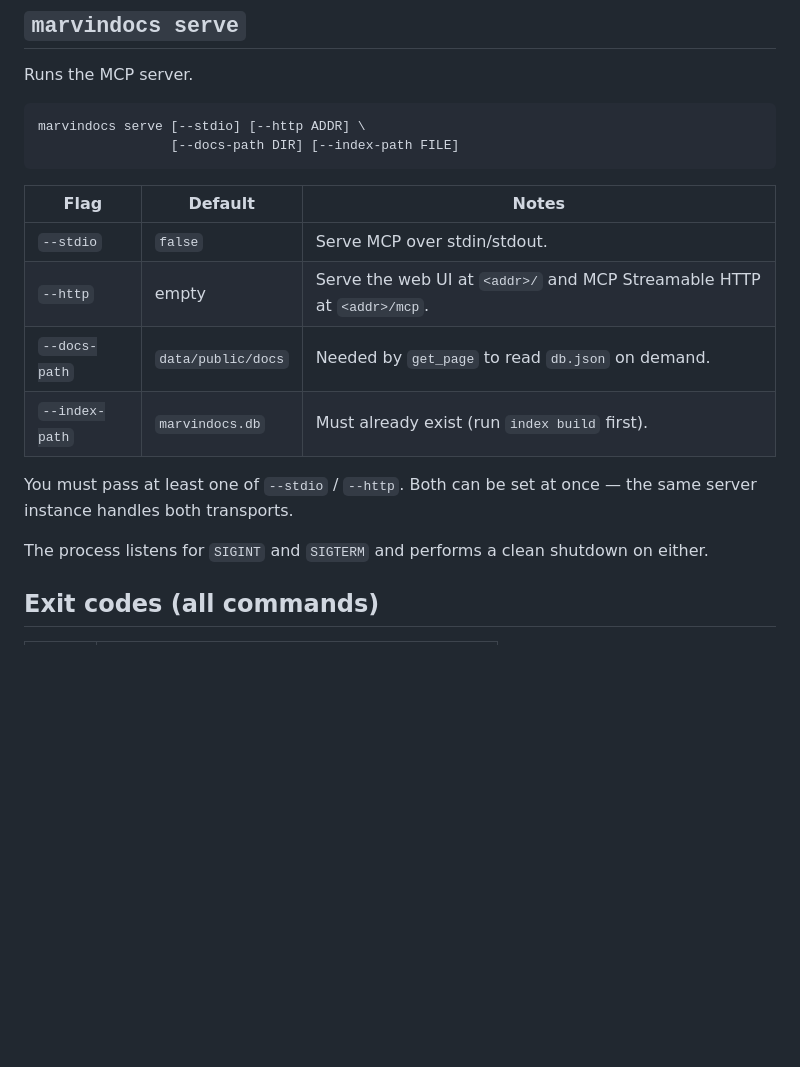
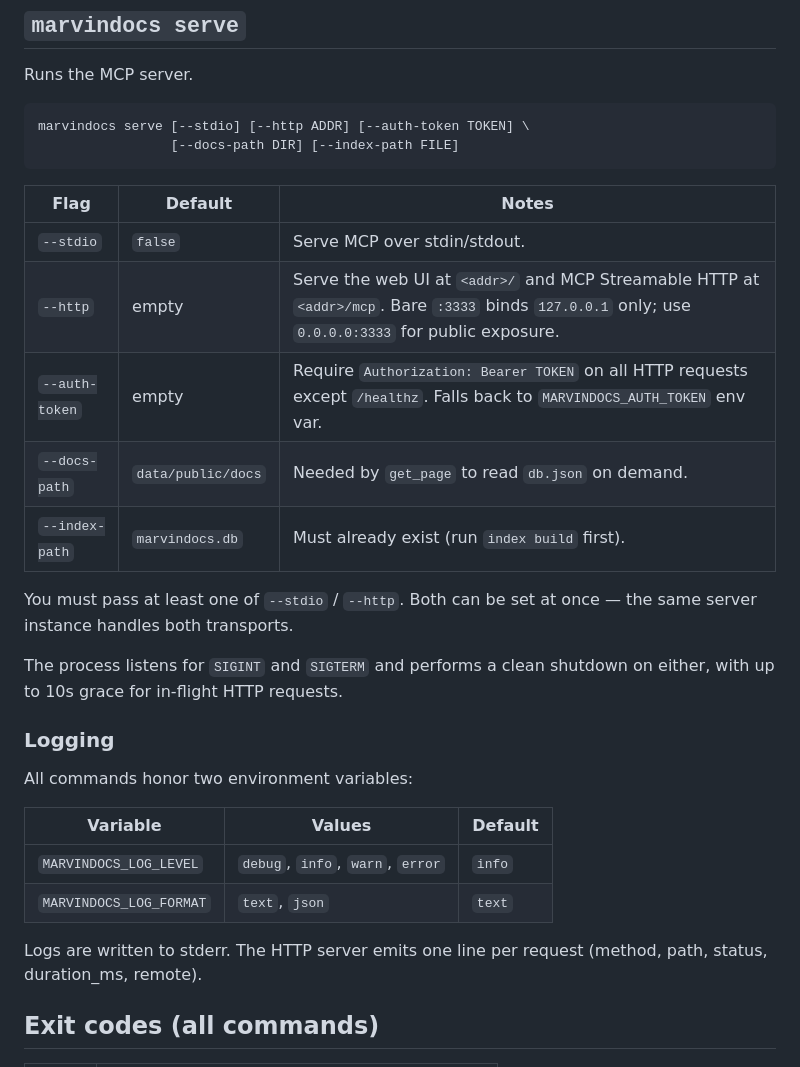
Before and after one commit to nemoagent/marvindocs, a Markdown page: docs/en/cli.md, the part around the change. Rendered like a GitHub page; blank space fills up the shorter version.

````diff
--- a/docs/en/cli.md
+++ b/docs/en/cli.md
@@ -141,14 +141,15 @@ when `version` is empty). The summary line goes to stderr.
 Runs the MCP server.
 
 ```bash
-marvindocs serve [--stdio] [--http ADDR] \
+marvindocs serve [--stdio] [--http ADDR] [--auth-token TOKEN] \
                  [--docs-path DIR] [--index-path FILE]
 ```
 
 | Flag | Default | Notes |
 |---|---|---|
 | `--stdio` | `false` | Serve MCP over stdin/stdout. |
-| `--http` | empty | Serve the web UI at `<addr>/` and MCP Streamable HTTP at `<addr>/mcp`. |
+| `--http` | empty | Serve the web UI at `<addr>/` and MCP Streamable HTTP at `<addr>/mcp`. Bare `:3333` binds `127.0.0.1` only; use `0.0.0.0:3333` for public exposure. |
+| `--auth-token` | empty | Require `Authorization: Bearer TOKEN` on all HTTP requests except `/healthz`. Falls back to `MARVINDOCS_AUTH_TOKEN` env var. |
 | `--docs-path` | `data/public/docs` | Needed by `get_page` to read `db.json` on demand. |
 | `--index-path` | `marvindocs.db` | Must already exist (run `index build` first). |
 
@@ -156,7 +157,19 @@ You must pass at least one of `--stdio` / `--http`. Both can be set at
 once — the same server instance handles both transports.
 
 The process listens for `SIGINT` and `SIGTERM` and performs a clean
-shutdown on either.
+shutdown on either, with up to 10s grace for in-flight HTTP requests.
+
+### Logging
+
+All commands honor two environment variables:
+
+| Variable | Values | Default |
+|---|---|---|
+| `MARVINDOCS_LOG_LEVEL` | `debug`, `info`, `warn`, `error` | `info` |
+| `MARVINDOCS_LOG_FORMAT` | `text`, `json` | `text` |
+
+Logs are written to stderr. The HTTP server emits one line per request
+(method, path, status, duration_ms, remote).
 
 ## Exit codes (all commands)
 
````
Also changed, not shown: docs/ru/cli.md (+16 -3 lines).
